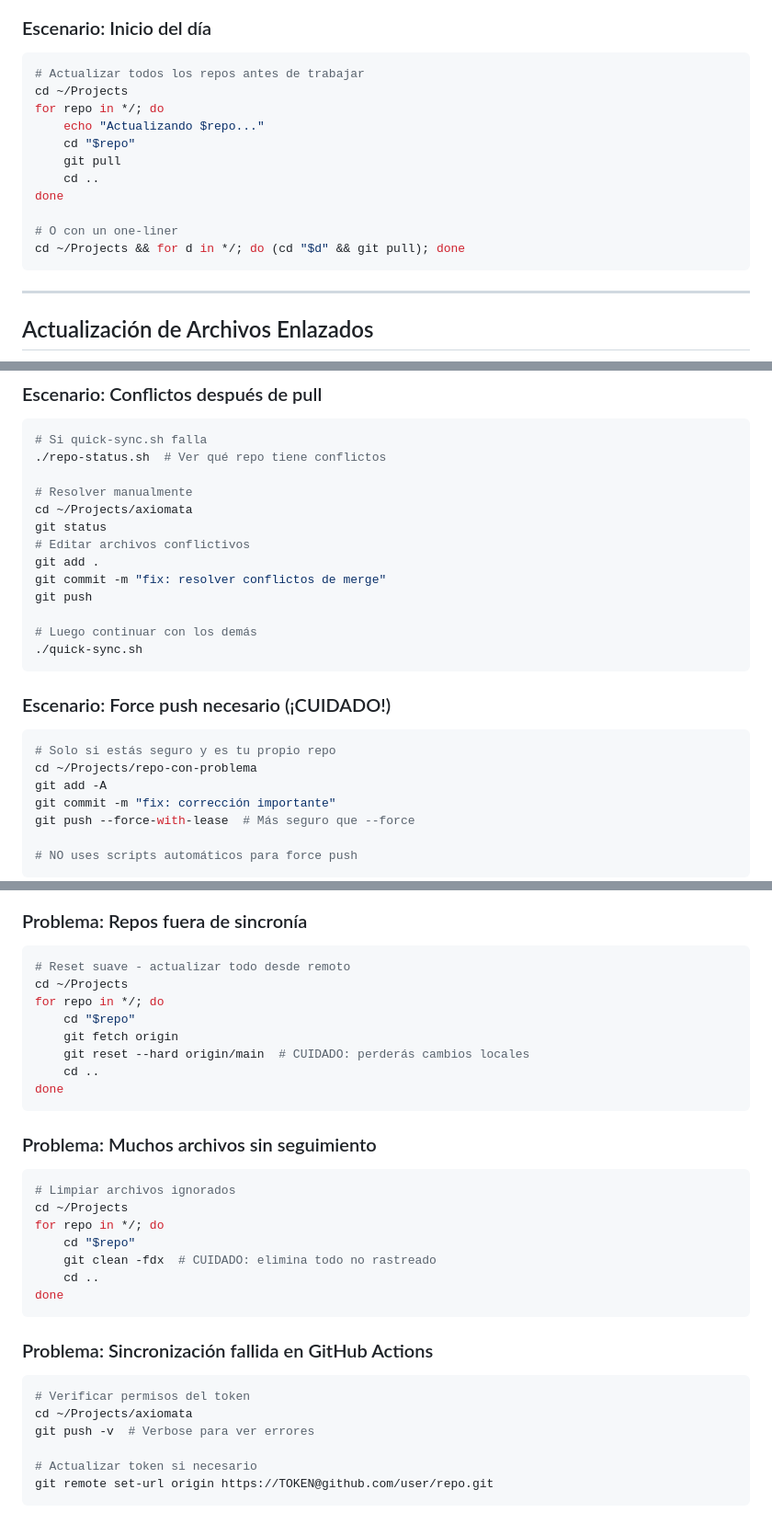
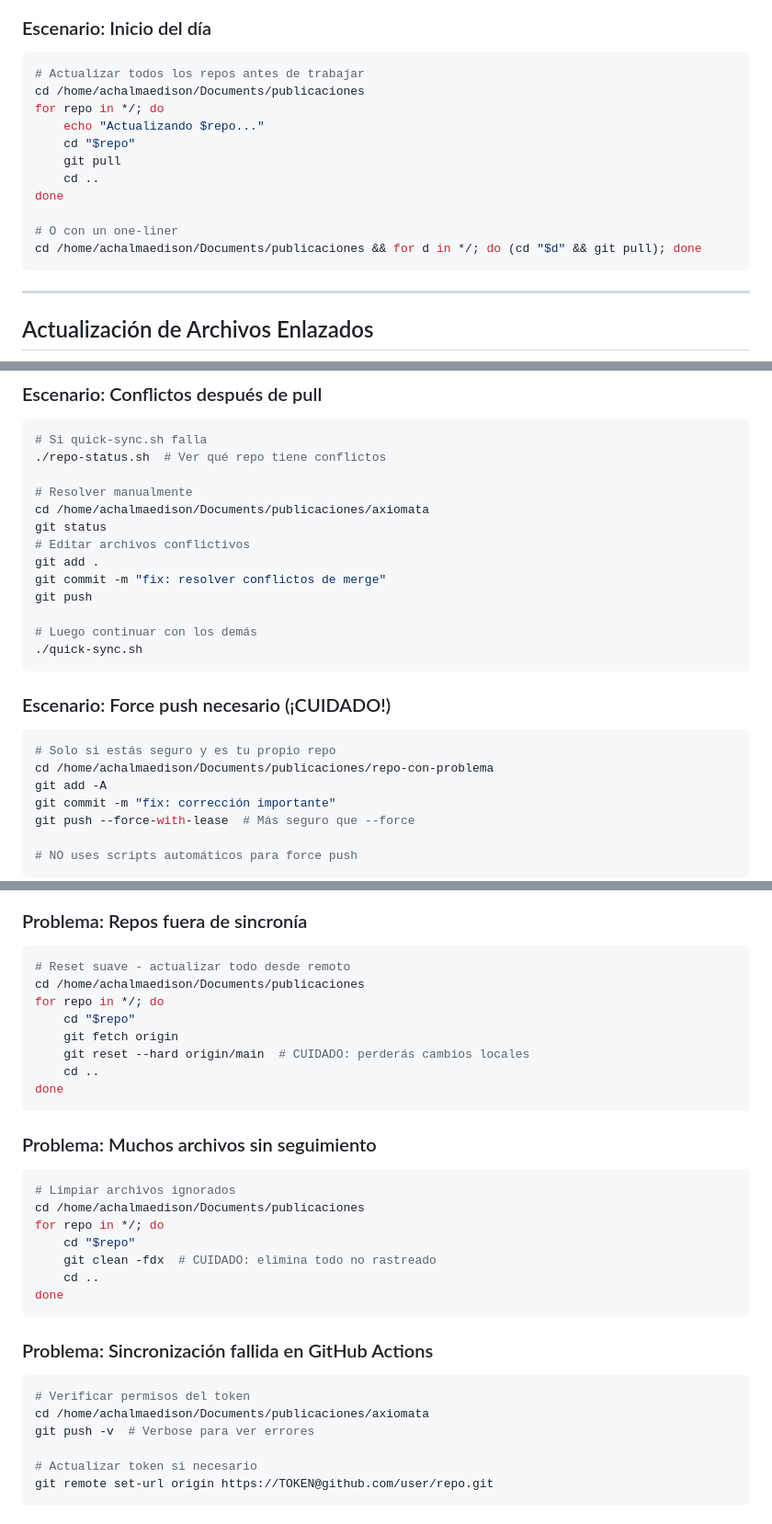
Before and after one commit to achalmed/scripts_for_linux, a Markdown page: script_sync_respos/EJEMPLOS.md, 3 parts joined by grey strips. Shown at 92% size. Drawn GitHub-style.

````diff
--- a/script_sync_respos/EJEMPLOS.md
+++ b/script_sync_respos/EJEMPLOS.md
@@ -33,7 +33,7 @@ Este archivo contiene ejemplos reales de cómo usar los scripts en diferentes si
 
 ```bash
 # Actualizar todos los repos antes de trabajar
-cd ~/Projects
+cd /home/achalmaedison/Documents/publicaciones
 for repo in */; do
     echo "Actualizando $repo..."
     cd "$repo"
@@ -42,7 +42,7 @@ for repo in */; do
 done
 
 # O con un one-liner
-cd ~/Projects && for d in */; do (cd "$d" && git pull); done
+cd /home/achalmaedison/Documents/publicaciones && for d in */; do (cd "$d" && git pull); done
 ```
 
 ---
@@ -158,7 +158,7 @@ done
 ./repo-status.sh  # Ver qué repo tiene conflictos
 
 # Resolver manualmente
-cd ~/Projects/axiomata
+cd /home/achalmaedison/Documents/publicaciones/axiomata
 git status
 # Editar archivos conflictivos
 git add .
@@ -173,7 +173,7 @@ git push
 
 ```bash
 # Solo si estás seguro y es tu propio repo
-cd ~/Projects/repo-con-problema
+cd /home/achalmaedison/Documents/publicaciones/repo-con-problema
 git add -A
 git commit -m "fix: corrección importante"
 git push --force-with-lease  # Más seguro que --force
@@ -426,7 +426,7 @@ tail -n 50 ~/.git-sync-history
 
 ```bash
 # Reset suave - actualizar todo desde remoto
-cd ~/Projects
+cd /home/achalmaedison/Documents/publicaciones
 for repo in */; do
     cd "$repo"
     git fetch origin
@@ -439,7 +439,7 @@ done
 
 ```bash
 # Limpiar archivos ignorados
-cd ~/Projects
+cd /home/achalmaedison/Documents/publicaciones
 for repo in */; do
     cd "$repo"
     git clean -fdx  # CUIDADO: elimina todo no rastreado
@@ -451,7 +451,7 @@ done
 
 ```bash
 # Verificar permisos del token
-cd ~/Projects/axiomata
+cd /home/achalmaedison/Documents/publicaciones/axiomata
 git push -v  # Verbose para ver errores
 
 # Actualizar token si necesario
````
Also changed, not shown: other parts of script_sync_respos/EJEMPLOS.md (+15 -15 lines).
